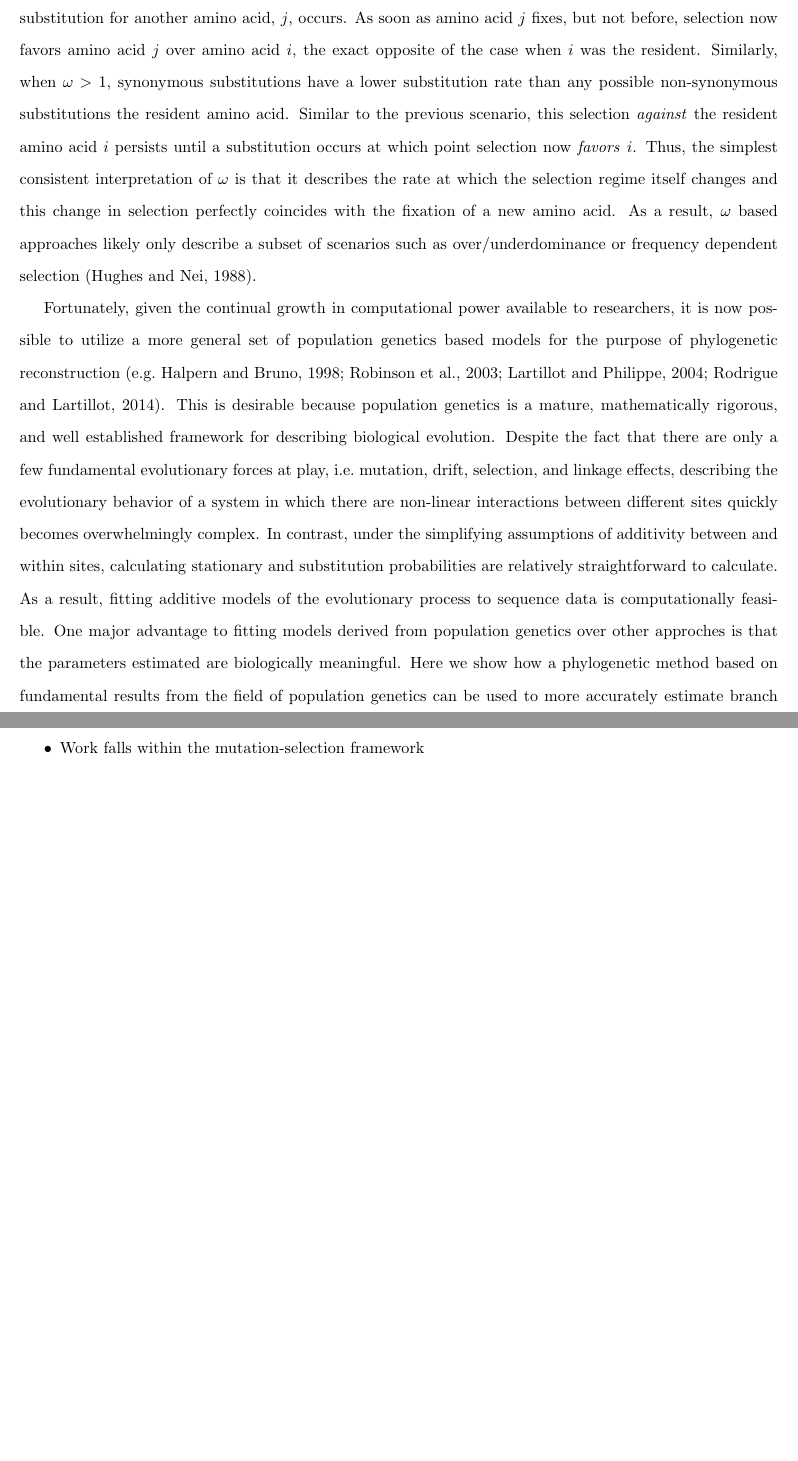
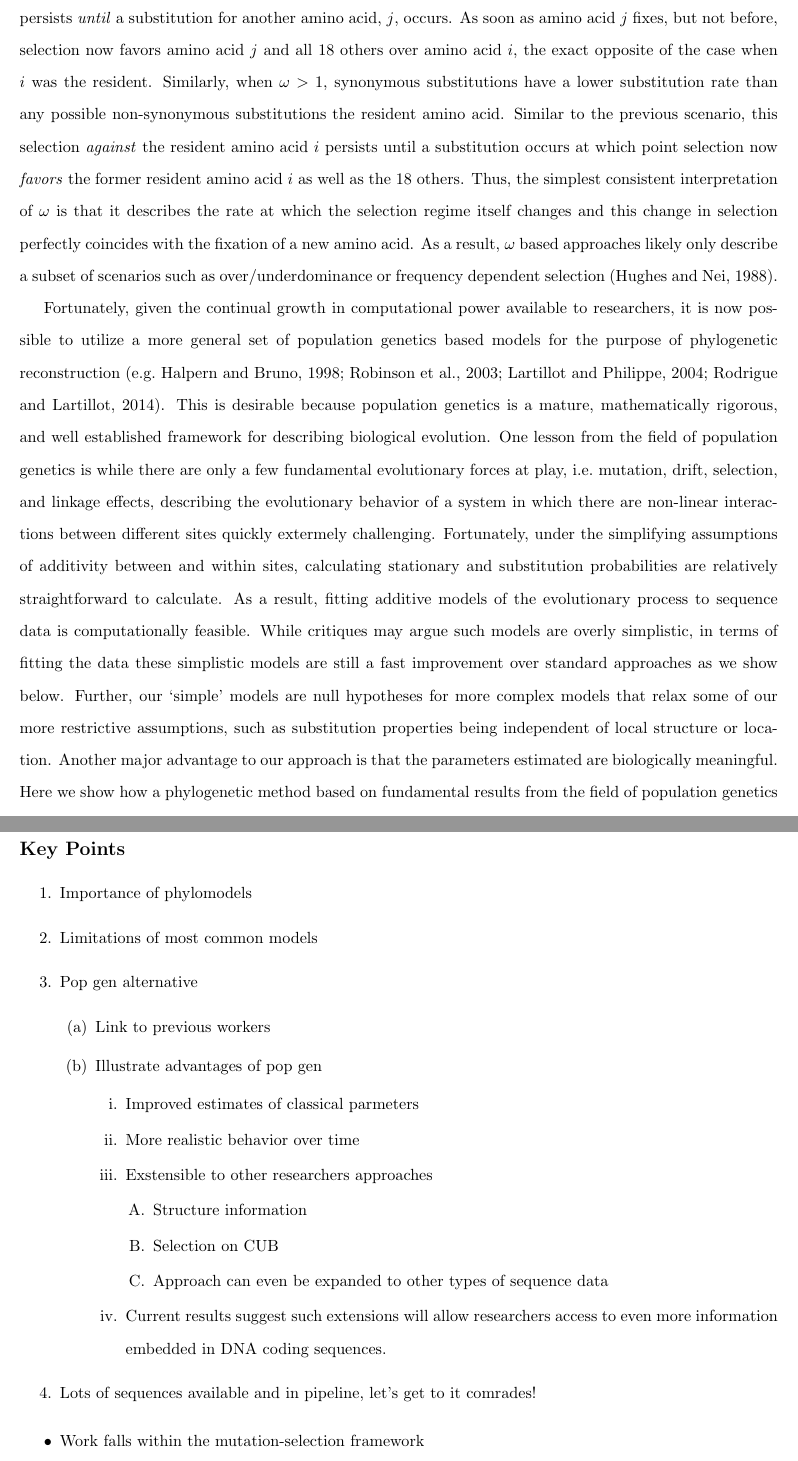
Before and after one commit to mikegilchrist/selac_paper, a LaTeX document (selac.tex): two parts of pages 2 and 7 of 17 before the commit and two parts of pages 2 and 7 of 18 after it, joined at a grey line, cut so that both start at the same text, the shorter picture padded with empty space. Compiled offline with pdfLaTeX.

Commit message:
minor additions to strengthen intro.  Key Points outline added to discussion section.

```diff
--- a/selac.tex
+++ b/selac.tex
@@ -129,18 +129,20 @@ For example,  $\omega$ is generally interpreted as indicating whether a sequence
 However, the actually behavior of the model as is quite different.
 When $\omega < 1$ the model behaves as if the resident amino acid $i$ at a given site is favored by selection since synonymous substitutions have a higher substitution rate than any possible non-synonymous substitutions.
 Paradoxically, this selection regime for the resident amino acid $i$ persists \emph{until} a substitution for another amino acid, $j$, occurs.
-As soon as amino acid $j$ fixes, but not before, selection now favors amino acid $j$ over amino acid $i$, the exact opposite of the case when $i$ was the resident.
+As soon as amino acid $j$ fixes, but not before, selection now favors amino acid $j$ and all 18 others over amino acid $i$, the exact opposite of the case when $i$ was the resident.
 Similarly, when $\omega > 1$, synonymous substitutions have a lower substitution rate than any possible non-synonymous substitutions the resident amino acid.
-Similar to the previous scenario, this selection \emph{against} the resident amino acid $i$ persists until a substitution occurs at which point selection now \emph{favors}  $i$.
+Similar to the previous scenario, this selection \emph{against} the resident amino acid $i$ persists until a substitution occurs at which point selection now \emph{favors}  the former resident amino acid $i$ as well as the 18 others.
 Thus, the simplest consistent interpretation of $\omega$ is that it describes the rate at which the selection regime itself changes and this change in selection perfectly coincides with the fixation of a new amino acid.
 As a result, $\omega$ based approaches likely only describe a subset of scenarios such as over/underdominance or frequency dependent selection  \citep{HughesAndNei1988}.
 
 Fortunately, given the continual growth in computational power available to researchers, it is now possible to utilize a more general set of population genetics based models for the purpose of phylogenetic reconstruction \citep[e.g.][]{HalpernAndBruno1998,RobinsonEtAl2003,LartillotAndPhilippe2004,RodrigueAndLartillot2014}.
 This is desirable because population genetics is a mature, mathematically rigorous, and well established framework for describing biological evolution.
-Despite the fact that there are only a few fundamental evolutionary forces at play, i.e.~mutation, drift, selection, and linkage effects, describing the evolutionary behavior of a system in which there are non-linear interactions between different sites quickly becomes overwhelmingly complex.
-In contrast, under the simplifying assumptions of additivity between and within sites, calculating stationary and substitution probabilities are relatively straightforward to calculate.
+One lesson from the field of population genetics is while there are only a few fundamental evolutionary forces at play, i.e.~mutation, drift, selection, and linkage effects, describing the evolutionary behavior of a system in which there are non-linear interactions between different sites quickly extermely challenging.
+Fortunately, under the simplifying assumptions of additivity between and within sites, calculating stationary and substitution probabilities are relatively straightforward to calculate.
 As a result, fitting additive models of the evolutionary process to sequence data is computationally feasible.
-One major advantage to fitting models derived from population genetics over other approches is that the parameters estimated are biologically meaningful.
+While critiques may argue such models are overly simplistic, in terms of fitting the data these simplistic models are still a fast improvement over standard approaches as we show below.
+Further, our `simple' models are null hypotheses for more complex models that relax some of our more restrictive assumptions, such as substitution properties being independent of local structure or location.
+Another major advantage to our approach is that the parameters estimated are biologically meaningful.
 Here we show how a phylogenetic method based on fundamental results from the field of population genetics can be used to more accurately estimate branch lengths and nucleotide specific mutation rates.
 Because the math behind our model is mechanistically derived, our method can also be used to make quantiative inferences on the optimal amino acid sequence of a given protein as well as the average synthesis rate of each protein used in the analysis.
 The mechanistic basis of our model also means it can be easily extended to include more biological realism and test explicit hypotheses about sequence evolution.
@@ -234,6 +236,30 @@ Our results clearly indicate that this information is available and accounting f
 
 \end{enumerate}
 \section*{Discussion}
+\subsection*{Key Points}
+\begin{enumerate}
+\item Importance of phylomodels
+\item Limitations of most  common models
+\item Pop gen alternative
+  \begin{enumerate}
+  \item Link to previous workers
+  \item Illustrate advantages of pop gen
+    \begin{enumerate}
+    \item Improved estimates of classical parmeters
+    \item More realistic behavior over time
+    \item Exstensible to other researchers approaches
+      \begin{enumerate}
+      \item Structure information
+      \item Selection on CUB
+      \item Approach can even be expanded to other types of sequence data
+      \end{enumerate}
+
+    \item Current results suggest such extensions will allow researchers access to even more information embedded in DNA coding sequences.
+
+    \end{enumerate}
+  \end{enumerate}
+\item Lots of sequences available and in pipeline, let's get to it comrades!
+\end{enumerate}
 
 \begin{itemize}
 \item Work falls within the mutation-selection framework
```
Also changed, not shown: selac.tex (2 more changed lines).
